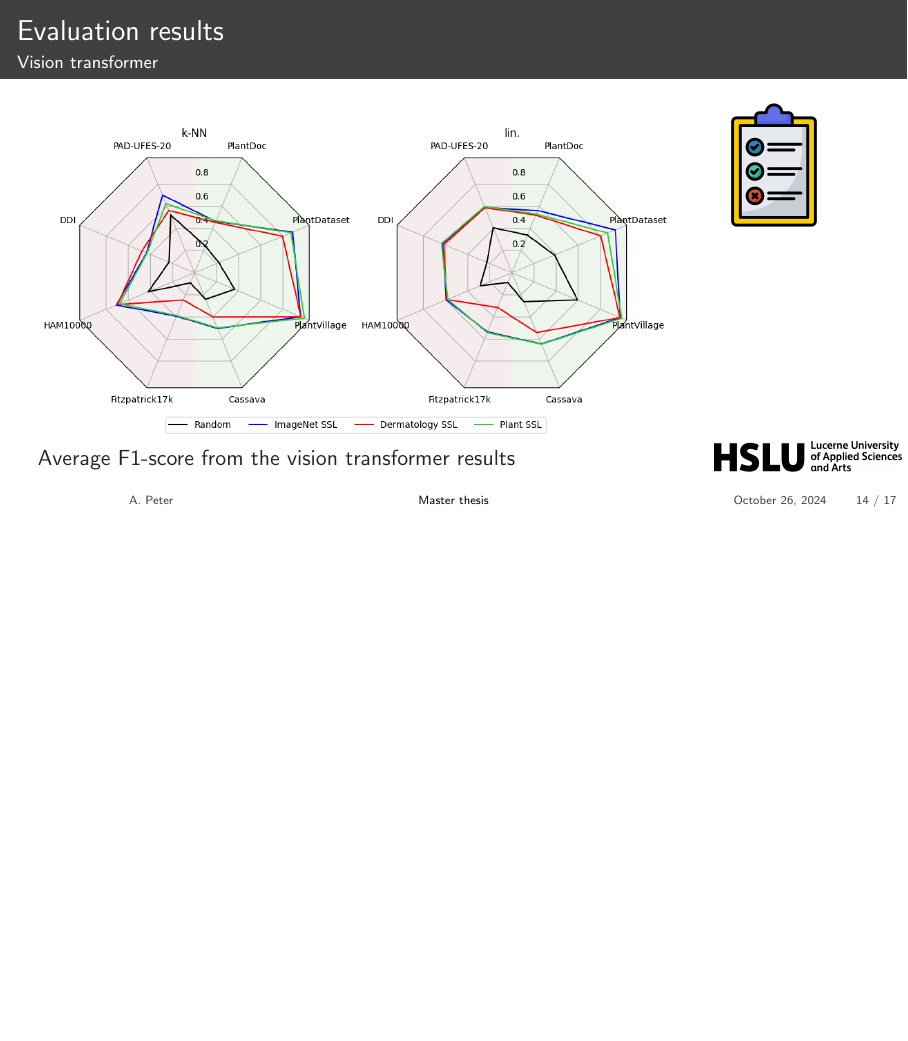
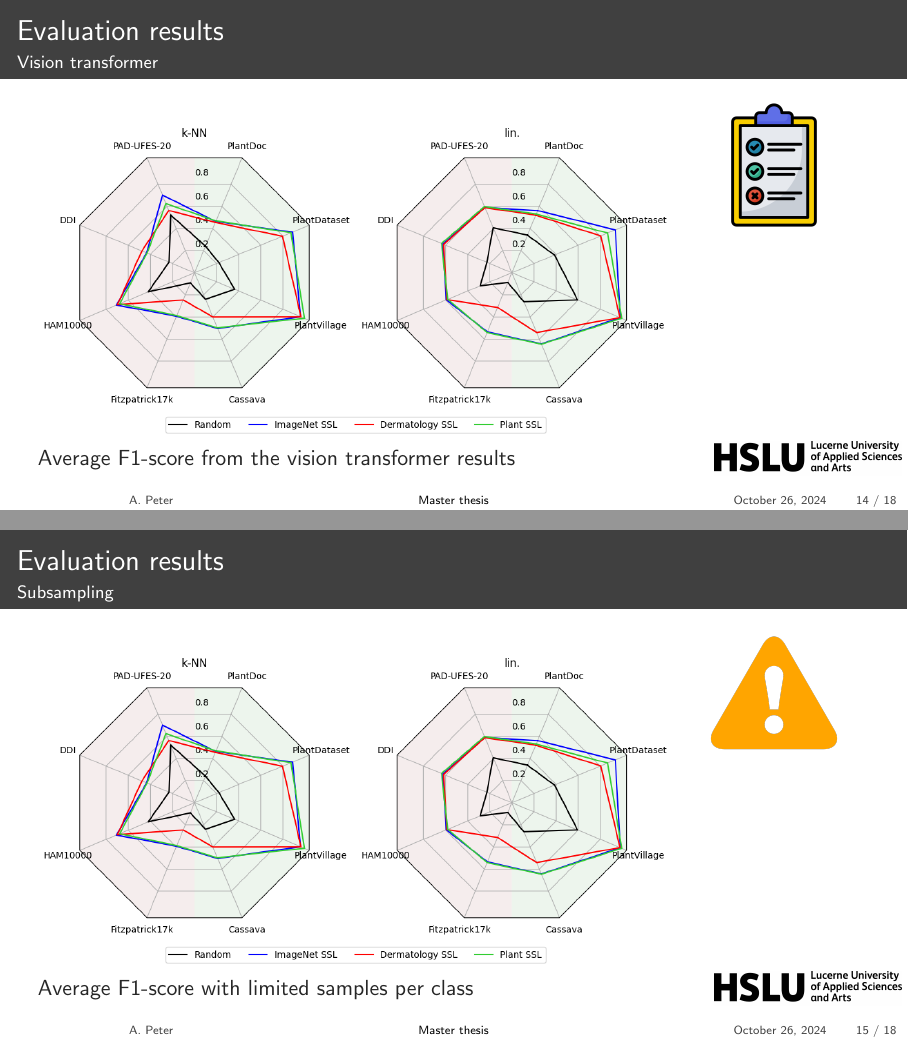
Before and after one commit to AlexanderPeter/thesis, LaTeX slides (presentations/latex/presentation.tex): page 14 of 17 before the commit and pages 14 and 15 of 18 after it, the two joined at a grey line, the shorter picture padded with empty space. Compiled offline with pdfLaTeX.

Commit message:
add more plots

```diff
--- a/presentations/latex/presentation.tex
+++ b/presentations/latex/presentation.tex
@@ -326,6 +326,20 @@
     \end{columns}
 \end{frame}
 
+\begin{frame}{Evaluation results}
+\framesubtitle{Subsampling}
+\begin{columns}[T]
+    \begin{column}{0.8\textwidth}\vbox to .8\textheight{\vfill
+        \includegraphics[width=1\textwidth]{spider_vit.png}
+        Average F1-score with limited samples per class
+    \vfill}\end{column}
+    \begin{column}{0.2\textwidth}\vbox to .8\textheight{%
+        \includegraphics[width=0.8\textwidth]{icon_2.png}
+    \vfill}\end{column}
+    \end{columns}
+\end{frame}
+
+
 % \section{Fundamental problem}
 % \section{Basic idea}
 % \section{Related work}
```
Also changed, not shown: code/local_python/feature_evaluation.py (+1 -6 lines), images/spider_resnet50.png, images/spider_sl.png (added), images/spider_ssl.png (added), images/spider_vit.png, 1 other file.
